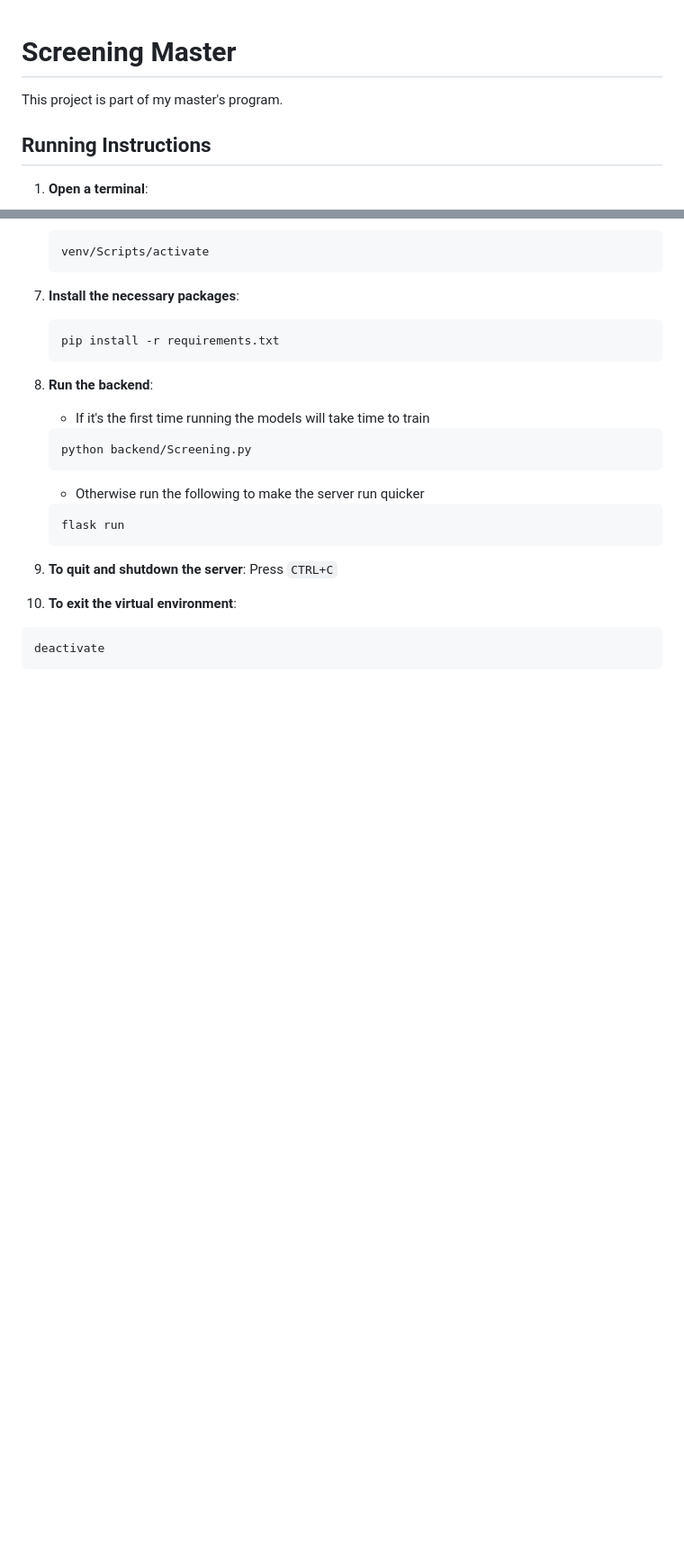
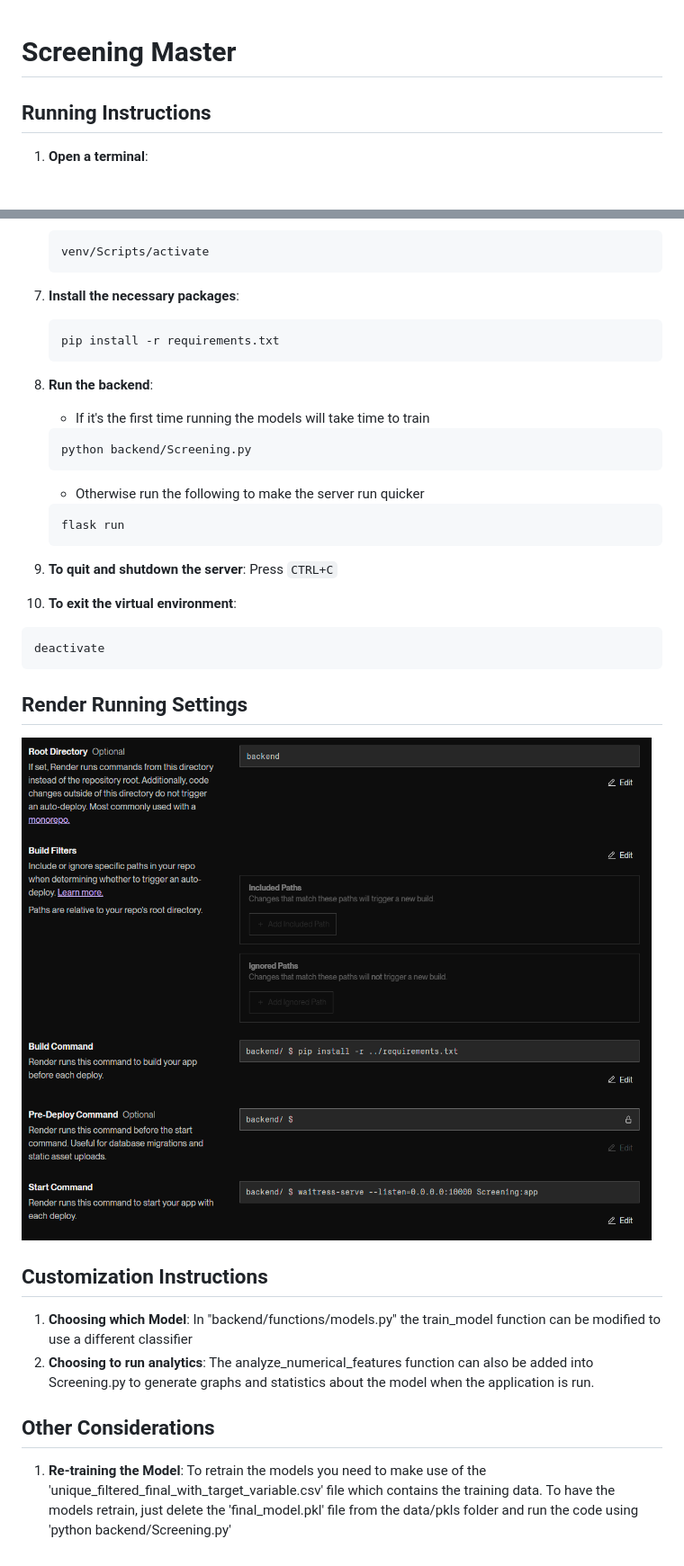
Before and after one commit to Siralde/screening-master, a Markdown page: README.md, 2 parts joined by grey strips. Shown: that part at 90% size. Rendered like a GitHub page; pictures changed too: Render.png (added); blank space fills up the shorter version.

````diff
--- a/README.md
+++ b/README.md
@@ -1,6 +1,4 @@
 # Screening Master
-
-This project is part of my master's program.
 
 ## Running Instructions
 
@@ -64,3 +62,20 @@ This project is part of my master's program.
 ```sh
 deactivate
 ```
+
+## Render Running Settings
+
+![Render Running Instructions](Render.png)
+
+## Customization Instructions
+
+1. **Choosing which Model**:
+   In "backend/functions/models.py" the train_model function can be modified to use a different classifier
+2. **Choosing to run analytics**:
+   The analyze_numerical_features function can also be added into Screening.py to generate graphs and statistics about the model when the application is run.
+
+## Other Considerations
+
+1. **Re-training the Model**:
+   To retrain the models you need to make use of the 'unique_filtered_final_with_target_variable.csv' file which contains the training data.
+   To have the models retrain, just delete the 'final_model.pkl' file from the data/pkls folder and run the code using 'python backend/Screening.py'
````
